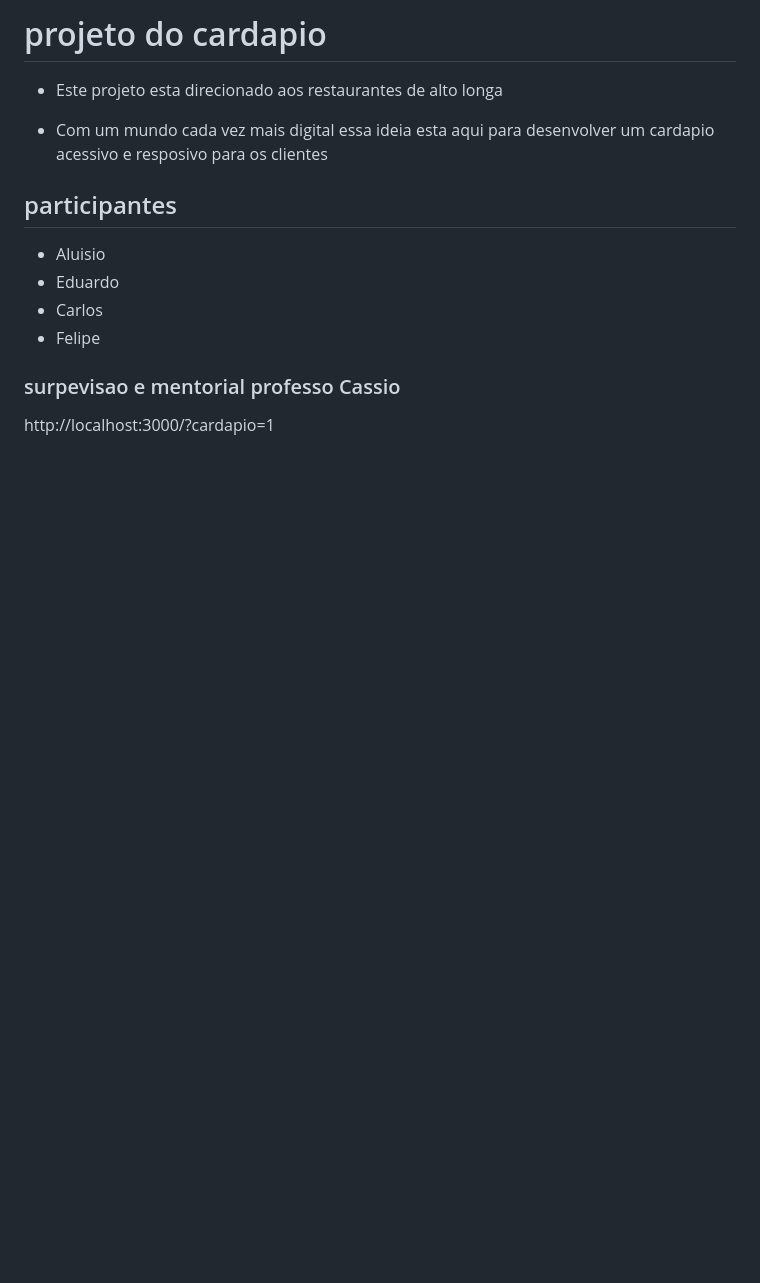
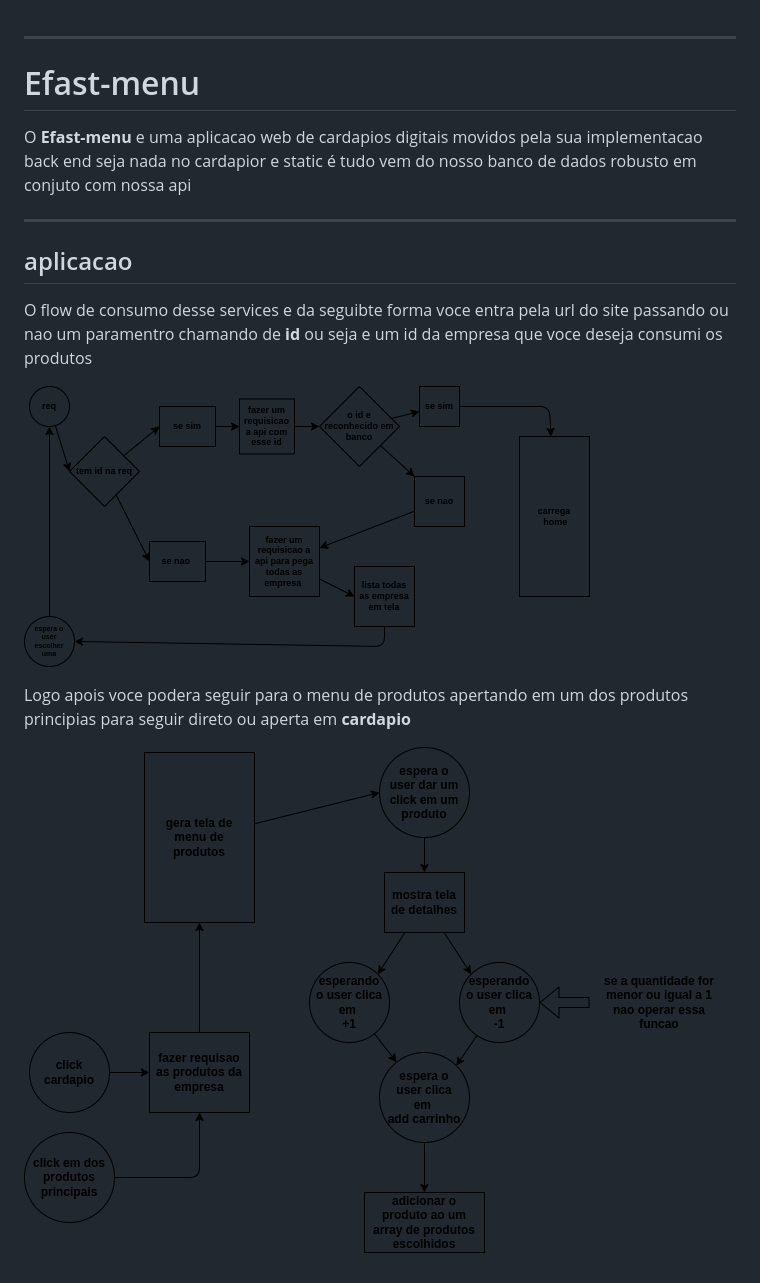
Before and after one commit to Aluisiolima/cardapio, a Markdown page: readme.md, the part around the change. GitHub-like rendering; pictures changed too: docs/flow-scheme-home.drawio.png (added), docs/flow-scheme-menuCardapio.drawio.png (added); blank space fills up the shorter version.

Commit message:
feat(cardapio): melhorado a docs e comeco de implementacao de logica de cardapio

```diff
--- a/readme.md
+++ b/readme.md
@@ -1,16 +1,16 @@
-# projeto do cardapio
 
+---
+# Efast-menu
 
-* Este projeto esta direcionado aos restaurantes de alto longa
+O **Efast-menu** e uma aplicacao web de cardapios digitais movidos pela sua implementacao back end seja nada no cardapior e static é tudo vem do nosso banco de dados robusto em conjuto com nossa api
 
-* Com um mundo cada vez mais digital essa ideia esta aqui para desenvolver um cardapio acessivo e resposivo para os clientes
+---
+## aplicacao
 
-## participantes
-* Aluisio
-* Eduardo
-* Carlos
-* Felipe
+O flow de consumo desse services e da seguibte forma voce entra pela url do site passando ou nao um paramentro chamando de __id__ ou seja e um id da empresa que voce deseja consumi os produtos
 
+![flox-scheme-home](./docs/flow-scheme-home.drawio.png)
 
-### surpevisao e mentorial professo Cassio
-http://localhost:3000/?cardapio=1
+Logo apois voce podera seguir para o menu de produtos apertando em um dos produtos principias para seguir direto ou aperta em **cardapio**
+
+![flox-scheme-home](./docs/flow-scheme-menuCardapio.drawio.png)
```
Also changed, not shown: 7 other files.
